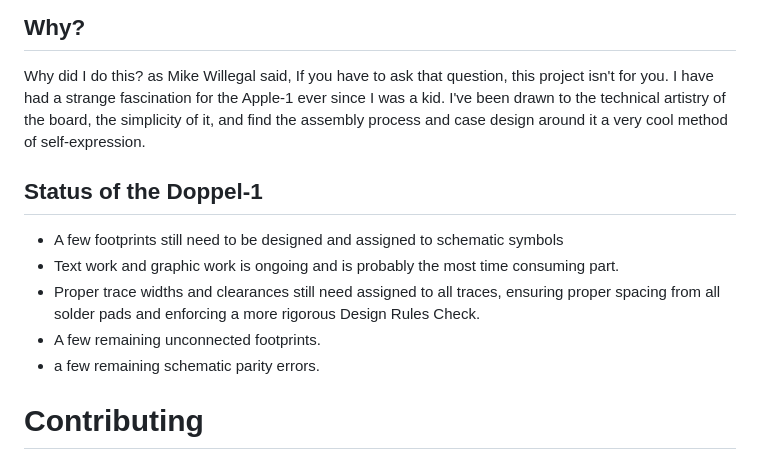
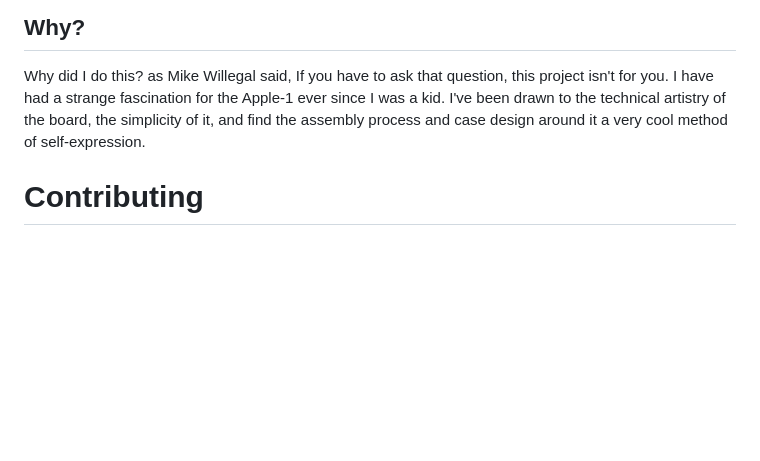
Before and after one commit to jgw4/apple-1, a Markdown page: mainboard/README.md, the part around the change printed below. Rendered like a GitHub page; blank space fills up the shorter version.

```diff
--- a/mainboard/README.md
+++ b/mainboard/README.md
@@ -39,14 +48,6 @@ If you are going to get your own replica board manufactured, read this first:
 
 Why did I do this? as Mike Willegal said, If you have to ask that question, this project isn't for you. I have had a strange fascination for the Apple-1 ever since I was a kid. I've been drawn to the technical artistry of the board, the simplicity of it, and find the assembly process and case design around it a very cool method of self-expression.
 
-## Status of the Doppel-1
-
-* A few footprints still need to be designed and assigned to schematic symbols
-* Text work and graphic work is ongoing and is probably the most time consuming part.
-* Proper trace widths and clearances still need assigned to all traces, ensuring proper spacing from all solder pads and enforcing a more rigorous Design Rules Check.
-* A few remaining unconnected footprints.
-* a few remaining schematic parity errors.
-
 # Contributing
 1) To properly view the pcb file's text elements, please download and install "Routed Gothic" font located in `/doc/`. This is the closest match I have found to the original PCB lettering in font form and is based on the Leroy stenciling system common with draftsman before computer fonts.
 
```
Also changed, not shown: other parts of mainboard/README.md (+12 -3 lines), README.md (+2 -0 lines), img/doppel1status.png, 8 other files.
